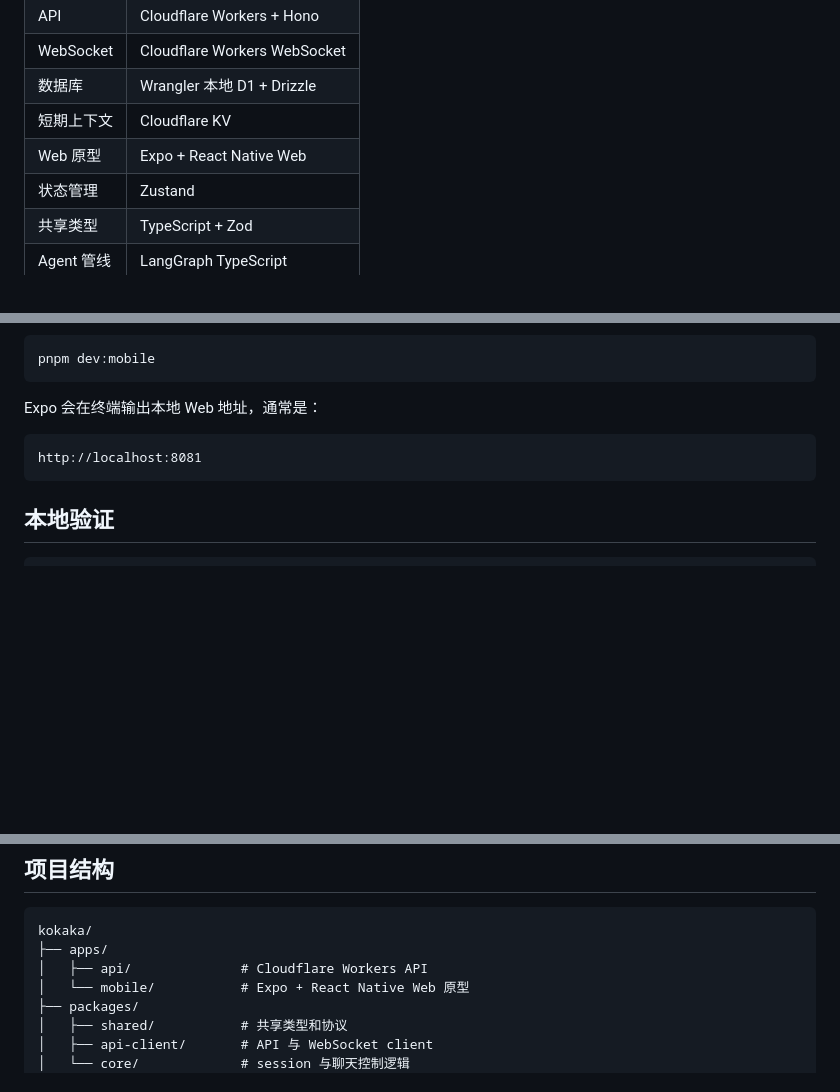
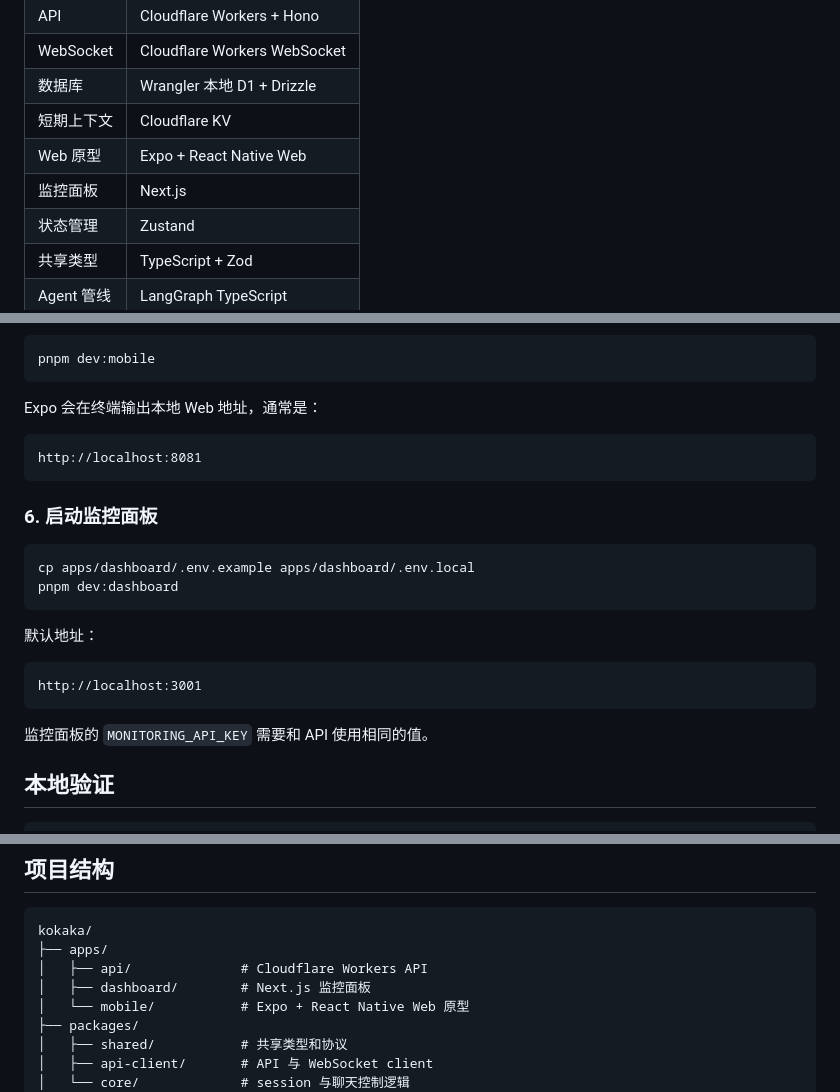
Before and after one commit to harmonarch/kokaka-companion, a Markdown page: README.md, 3 parts joined by grey strips. Drawn GitHub-style; blank space fills up the shorter version.

Commit message:
docs: document monitoring dashboard

````diff
--- a/README.md
+++ b/README.md
@@ -50,6 +50,7 @@ kokaka 希望成为一个能倾听、能记忆、能理解、能支持的陪伴
 | 数据库     | Wrangler 本地 D1 + Drizzle   |
 | 短期上下文 | Cloudflare KV                |
 | Web 原型   | Expo + React Native Web      |
+| 监控面板   | Next.js                      |
 | 状态管理   | Zustand                      |
 | 共享类型   | TypeScript + Zod             |
 | Agent 管线 | LangGraph TypeScript         |
@@ -103,6 +104,21 @@ Expo 会在终端输出本地 Web 地址，通常是：
 http://localhost:8081
 ```
 
+### 6. 启动监控面板
+
+```sh
+cp apps/dashboard/.env.example apps/dashboard/.env.local
+pnpm dev:dashboard
+```
+
+默认地址：
+
+```txt
+http://localhost:3001
+```
+
+监控面板的 `MONITORING_API_KEY` 需要和 API 使用相同的值。
+
 ## 本地验证
 
 ```sh
@@ -131,6 +147,7 @@ pnpm build
 kokaka/
 ├── apps/
 │   ├── api/              # Cloudflare Workers API
+│   ├── dashboard/        # Next.js 监控面板
 │   └── mobile/           # Expo + React Native Web 原型
 ├── packages/
 │   ├── shared/           # 共享类型和协议
````
